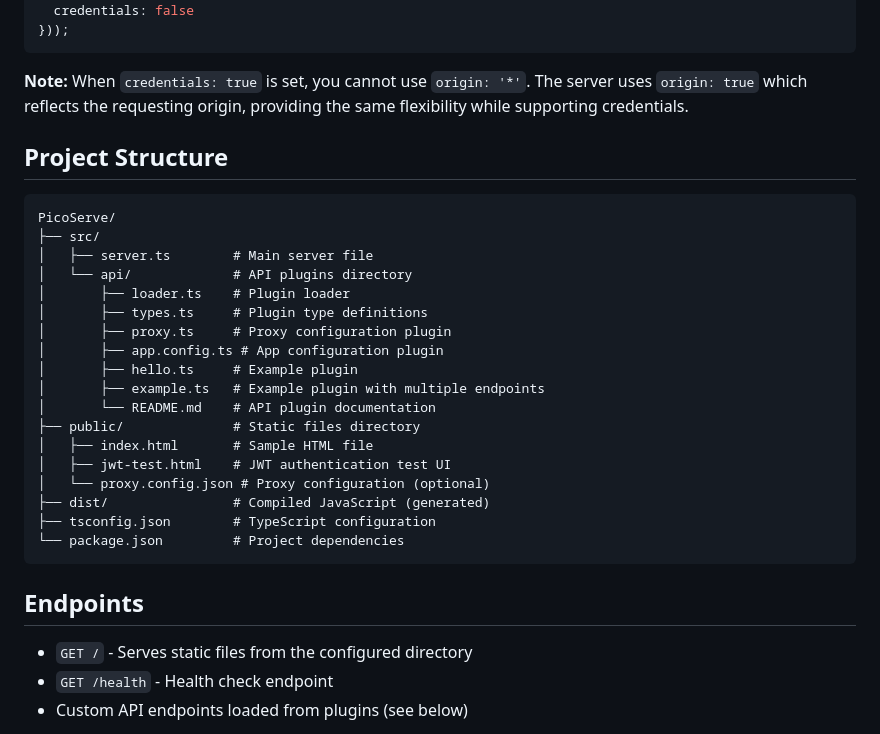
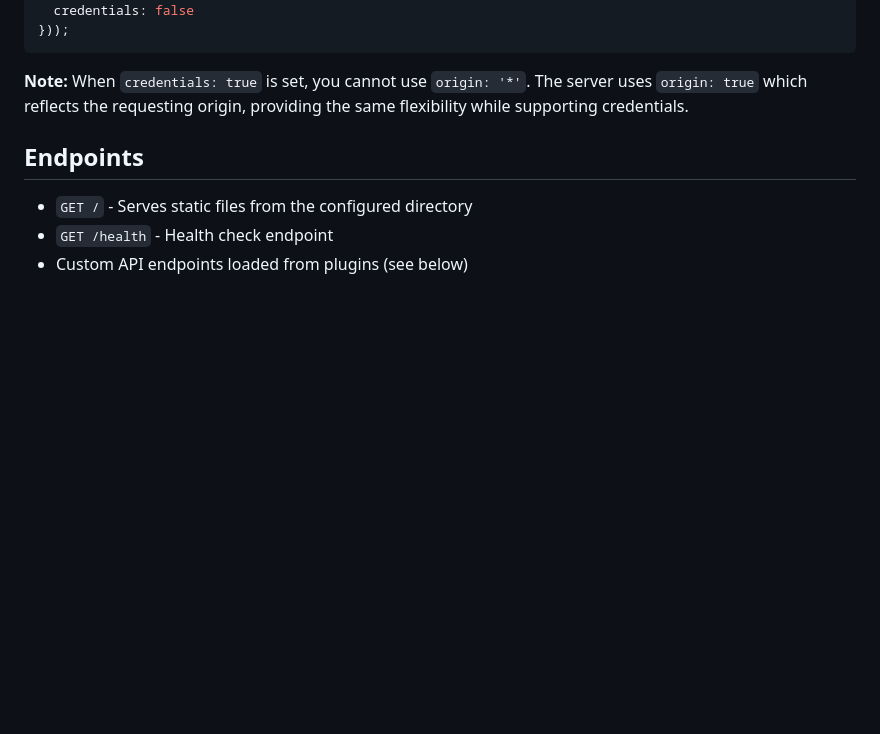
Before and after one commit to DenysVuika/PicoServe, a Markdown page: README.md, the part around the change printed below. Drawn GitHub-style; blank space fills up the shorter version.

````diff
--- a/README.md
+++ b/README.md
@@ -145,29 +171,6 @@ app.use(cors({
 ```
 
 **Note:** When `credentials: true` is set, you cannot use `origin: '*'`. The server uses `origin: true` which reflects the requesting origin, providing the same flexibility while supporting credentials.
-
-## Project Structure
-
-```text
-PicoServe/
-├── src/
-│   ├── server.ts        # Main server file
-│   └── api/             # API plugins directory
-│       ├── loader.ts    # Plugin loader
-│       ├── types.ts     # Plugin type definitions
-│       ├── proxy.ts     # Proxy configuration plugin
-│       ├── app.config.ts # App configuration plugin
-│       ├── hello.ts     # Example plugin
-│       ├── example.ts   # Example plugin with multiple endpoints
-│       └── README.md    # API plugin documentation
-├── public/              # Static files directory
-│   ├── index.html       # Sample HTML file
-│   ├── jwt-test.html    # JWT authentication test UI
-│   └── proxy.config.json # Proxy configuration (optional)
-├── dist/                # Compiled JavaScript (generated)
-├── tsconfig.json        # TypeScript configuration
-└── package.json         # Project dependencies
-```
 
 ## Endpoints
 
````
Also changed, not shown: other parts of README.md (+120 -34 lines).
